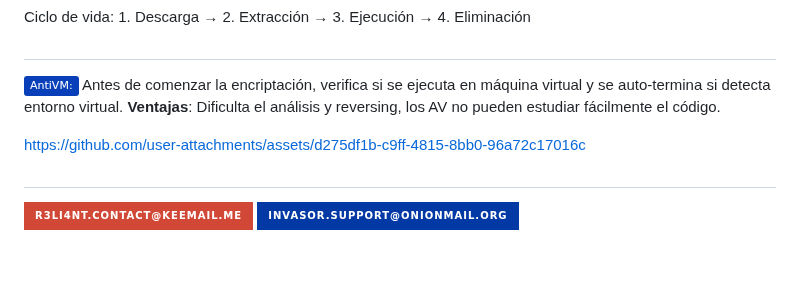
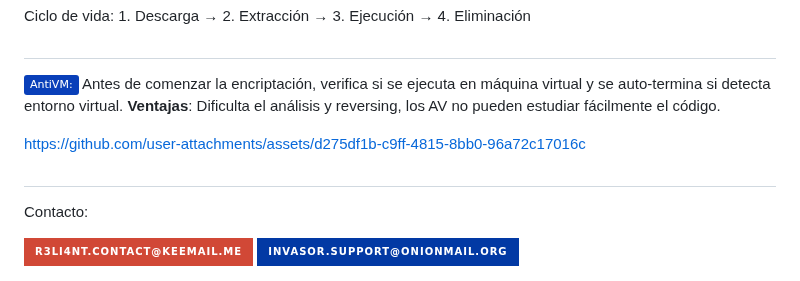
Before and after one commit to R3LI4NT/Invasor, a Markdown page: README.md, the part around the change. GitHub-like rendering; badges without logos; blank space fills up the shorter version.

```diff
--- a/README.md
+++ b/README.md
@@ -256,6 +256,8 @@ https://github.com/user-attachments/assets/d275df1b-c9ff-4815-8bb0-96a72c17016c
 
 <h1 align="center"></h1>
 
+Contacto:
+
 <img src="https://img.shields.io/badge/r3li4nt.contact@keemail.me-D14836?style=for-the-badge&logo=gmail&logoColor=white" />
 
 <img src="https://img.shields.io/badge/invasor.support@onionmail.org-0239A4?style=for-the-badge&logo=gmail&logoColor=white" />
```
